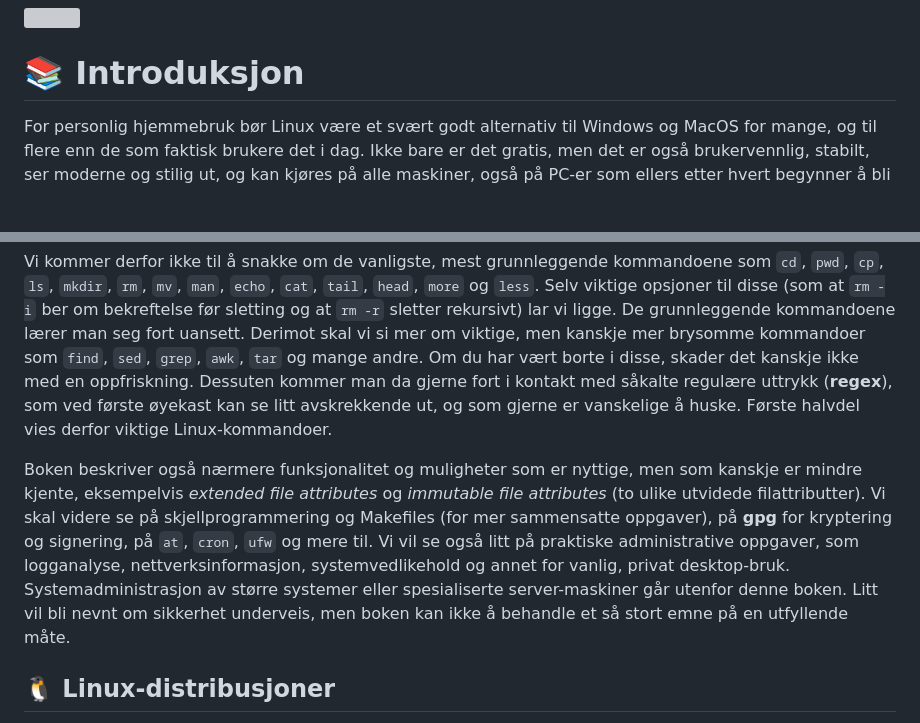
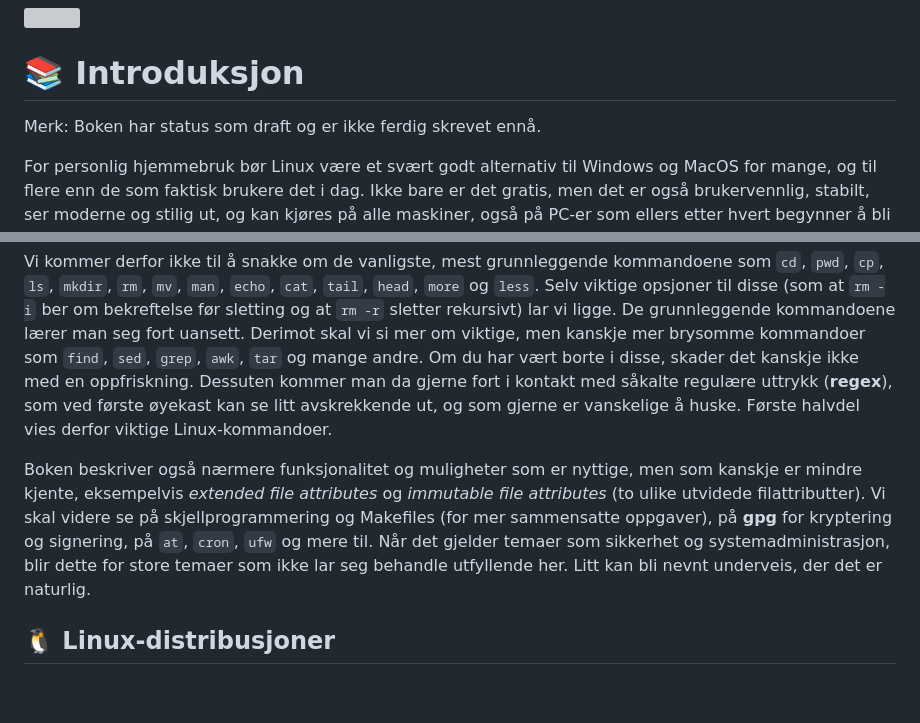
Before and after one commit to mailjaro/linux-repo, a Markdown page: chapters/01-introduksjon.md, 2 parts joined by grey strips. GitHub-like rendering; blank space fills up the shorter version; grey boxes are pictures that could not be loaded.

Commit message:
Mindre editeringer
On branch new-struct
Your branch is up to date with 'origin/new-struct'.

Changes to be committed:
	modified:   chapters/01-introduksjon.md
	modified:   chapters/04-grep.md

```diff
--- a/chapters/01-introduksjon.md
+++ b/chapters/01-introduksjon.md
@@ -1,6 +1,7 @@
 <img src="images/cover.png" class="centerpict">
 
 # 📚 Introduksjon
+Merk: Boken har status som draft og er ikke ferdig skrevet ennå.
 
 For personlig hjemmebruk bør Linux være et svært godt alternativ til Windows og MacOS for mange, og til flere enn de som faktisk brukere det i dag. Ikke bare er det gratis, men det er også brukervennlig, stabilt, ser moderne og stilig ut, og kan kjøres på alle maskiner, også på PC-er som ellers etter hvert begynner å bli ukurante. Mulighetene for hjelp og støtte er veldig gode, og ikke minst har man frihet til å konfigurere eller få utført ting nøyaktig som man måtte ønske. Begrensingene er få. Linux kan installeres ved siden av Windows eller alene. Man kan bytte grafisk brukergrensesnitt når det måtte være, og bare man ikke har dataskrekk, bør Linux i dag være velegnet også for alminnelig bruk.
 
@@ -10,7 +11,7 @@ Denne boken er for dem som ønsker å ta i bruk Linux på sin personlige hjemmem
 
 Vi kommer derfor ikke til å snakke om de vanligste, mest grunnleggende kommandoene som `cd`, `pwd`, `cp`, `ls`, `mkdir`, `rm`, `mv`, `man`, `echo`, `cat`, `tail`, `head`, `more` og `less`. Selv viktige opsjoner til disse (som at  `rm -i` ber om bekreftelse før sletting og at  `rm -r` sletter rekursivt) lar vi ligge. De grunnleggende kommandoene lærer man seg fort uansett. Derimot skal vi si mer om viktige, men kanskje mer brysomme kommandoer som `find`, `sed`, `grep`, `awk`, `tar` og mange andre. Om du har vært borte i disse, skader det kanskje ikke med en oppfriskning. Dessuten kommer man da gjerne fort i kontakt med såkalte regulære uttrykk (**regex**), som ved første øyekast kan se litt avskrekkende ut, og som gjerne er vanskelige å huske. Første halvdel vies derfor viktige Linux-kommandoer.
 
-Boken beskriver også nærmere funksjonalitet og muligheter som er nyttige, men som kanskje er mindre kjente, eksempelvis *extended file attributes* og *immutable file attributes* (to ulike utvidede filattributter). Vi skal videre se på skjellprogrammering og Makefiles (for mer sammensatte oppgaver), på **gpg** for kryptering og signering, på `at`, `cron`, `ufw` og mere til. Vi vil se også litt på praktiske administrative oppgaver, som logganalyse, nettverksinformasjon, systemvedlikehold og annet for vanlig, privat desktop-bruk. Systemadministrasjon av større systemer eller spesialiserte server-maskiner går utenfor denne boken. Litt vil bli nevnt om sikkerhet underveis, men boken kan ikke å behandle et så stort emne på en utfyllende måte.
+Boken beskriver også nærmere funksjonalitet og muligheter som er nyttige, men som kanskje er mindre kjente, eksempelvis *extended file attributes* og *immutable file attributes* (to ulike utvidede filattributter). Vi skal videre se på skjellprogrammering og Makefiles (for mer sammensatte oppgaver), på **gpg** for kryptering og signering, på `at`, `cron`, `ufw` og mere til. Når det gjelder temaer som sikkerhet og systemadministrasjon, blir dette for store temaer som ikke lar seg behandle utfyllende her. Litt kan bli nevnt underveis, der det er naturlig.
 
 ## 🐧 Linux-distribusjoner
 
```
Also changed, not shown: chapters/04-grep.md (+3 -3 lines).
